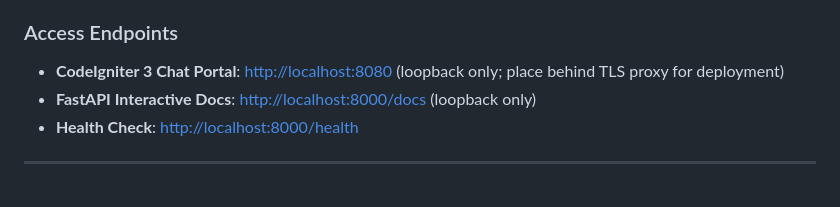
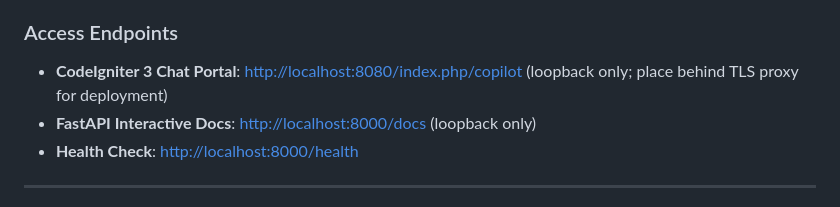
Before and after one commit to Rupaksingh17/Project-Atlas, a Markdown page: README.md, the part around the change. GitHub-like rendering.

Commit message:
docs: preserve portal access link from remote update

```diff
--- a/README.md
+++ b/README.md
@@ -122,7 +122,7 @@ Use the separate `X-Ops-Key` for report ingestion and escalation review. The por
 Before production use, set `ATLAS_DEMO_MODE=false`, `DATASET_LABEL=production`, and `COOKIE_SECURE=true` when HTTPS is terminated in front of the portal. Leave `LOAD_ASSIGNMENT_FIXTURES=false`. Existing CI3 authentication must populate the session field named by `ATLAS_CLIENT_SESSION_FIELD`; this repository does not contain the organization's login/identity system. Never make the demo client switcher available to real clients.
 
 ### Access Endpoints
-- **CodeIgniter 3 Chat Portal**: [http://localhost:8080](http://localhost:8080) (loopback only; place behind TLS proxy for deployment)
+- **CodeIgniter 3 Chat Portal**: [http://localhost:8080/index.php/copilot](http://localhost:8080/index.php/copilot) (loopback only; place behind TLS proxy for deployment)
 - **FastAPI Interactive Docs**: [http://localhost:8000/docs](http://localhost:8000/docs) (loopback only)
 - **Health Check**: [http://localhost:8000/health](http://localhost:8000/health)
 
```
